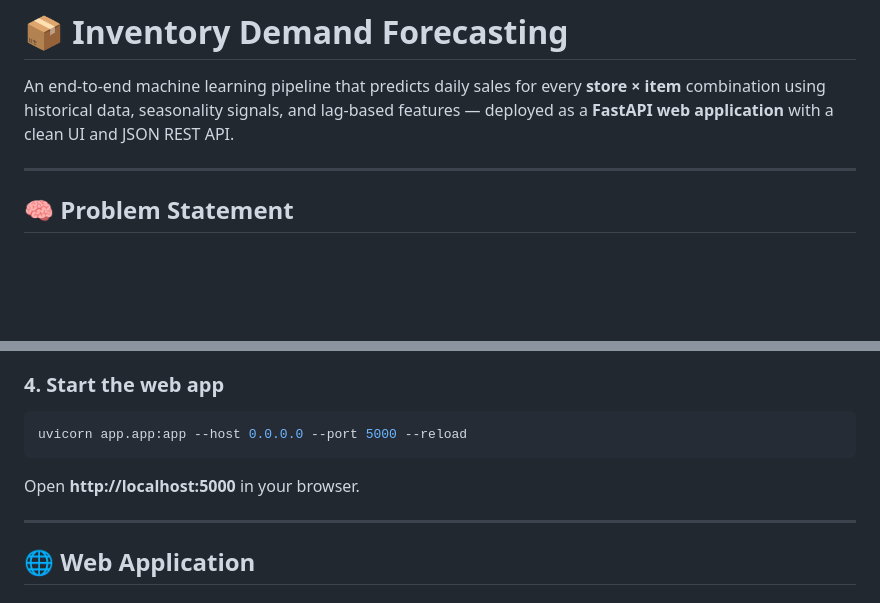
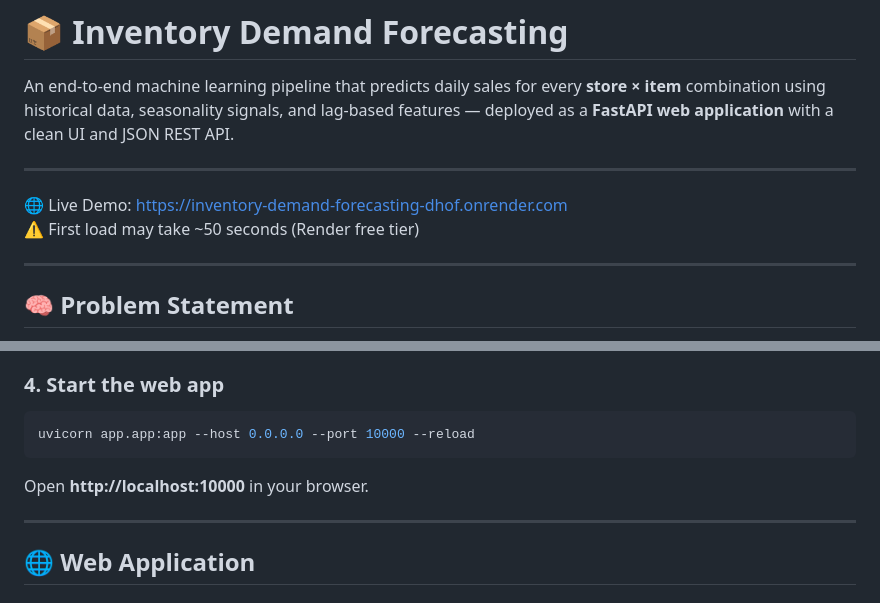
Before and after one commit to SAHIL254/inventory-demand-forecasting, a Markdown page: README.md, 2 parts joined by grey strips. Rendered like a GitHub page; blank space fills up the shorter version.

Commit message:
Update link

````diff
--- a/README.md
+++ b/README.md
@@ -1,6 +1,11 @@
 # 📦 Inventory Demand Forecasting
 
 An end-to-end machine learning pipeline that predicts daily sales for every **store × item** combination using historical data, seasonality signals, and lag-based features — deployed as a **FastAPI web application** with a clean UI and JSON REST API.
+
+---
+
+🌐 Live Demo: https://inventory-demand-forecasting-dhof.onrender.com
+⚠️ First load may take ~50 seconds (Render free tier)
 
 ---
 
@@ -200,10 +205,10 @@ Expected runtime: **5–10 minutes** depending on hardware.
 ### 4. Start the web app
 
 ```bash
-uvicorn app.app:app --host 0.0.0.0 --port 5000 --reload
+uvicorn app.app:app --host 0.0.0.0 --port 10000 --reload
 ```
 
-Open **http://localhost:5000** in your browser.
+Open **http://localhost:10000** in your browser.
 
 ---
 
````
